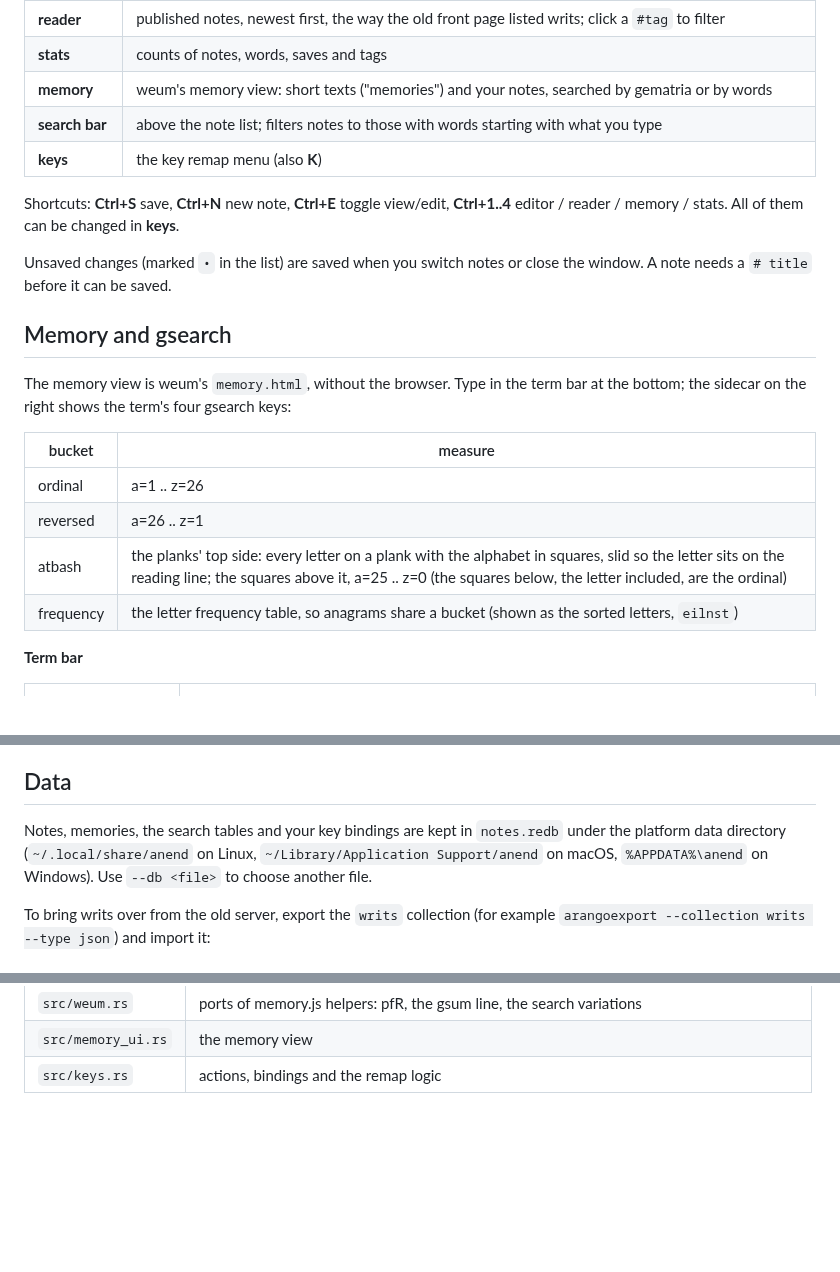
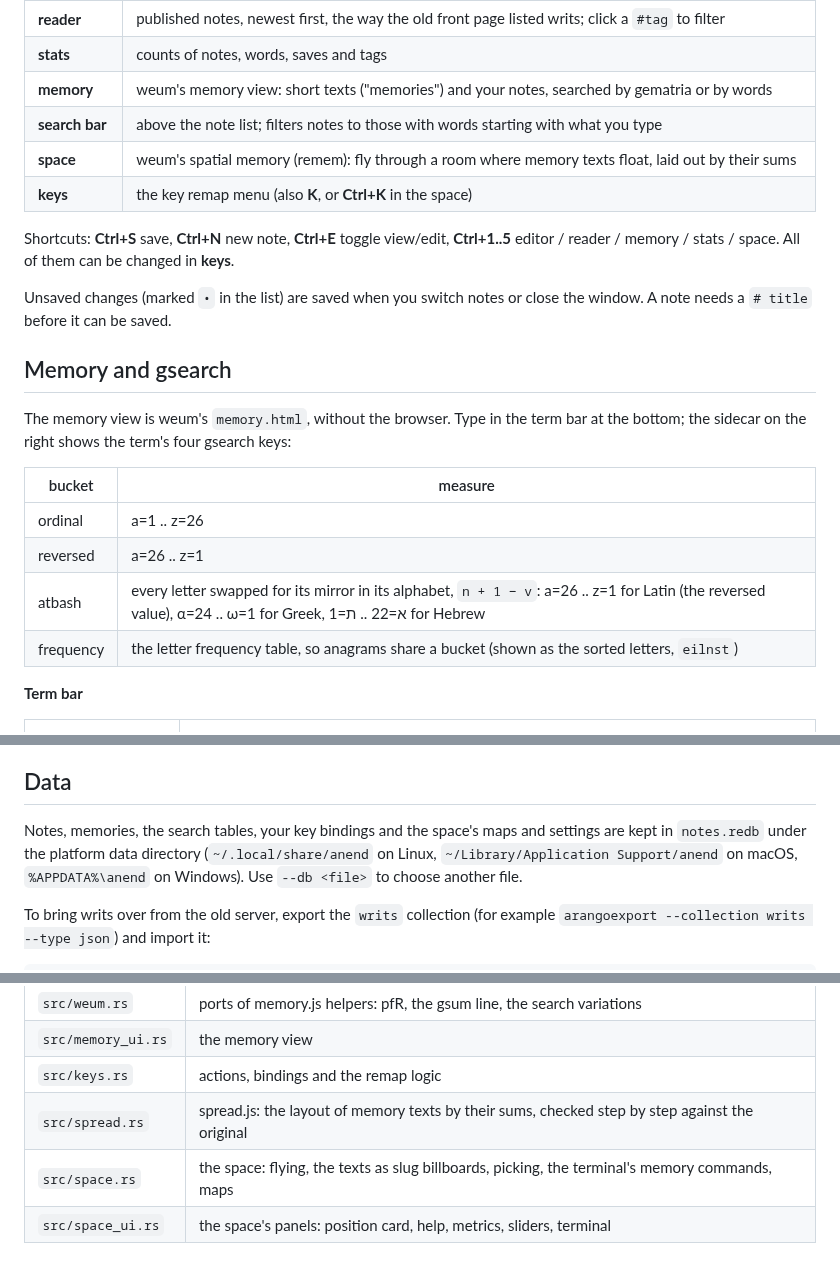
Before and after one commit to SaulDoesCode/anend, a Markdown page: README.md, 3 parts joined by grey strips. GitHub-like rendering; blank space fills up the shorter version.

```diff
--- a/README.md
+++ b/README.md
@@ -25,10 +26,11 @@ embedded [redb](https://www.redb.org) database.
 | **stats** | counts of notes, words, saves and tags |
 | **memory** | weum's memory view: short texts ("memories") and your notes, searched by gematria or by words |
 | **search bar** | above the note list; filters notes to those with words starting with what you type |
-| **keys** | the key remap menu (also **K**) |
+| **space** | weum's spatial memory (remem): fly through a room where memory texts float, laid out by their sums |
+| **keys** | the key remap menu (also **K**, or **Ctrl+K** in the space) |
 
 Shortcuts: **Ctrl+S** save, **Ctrl+N** new note, **Ctrl+E** toggle view/edit,
-**Ctrl+1..4** editor / reader / memory / stats. All of them can be changed in **keys**.
+**Ctrl+1..5** editor / reader / memory / stats / space. All of them can be changed in **keys**.
 
 Unsaved changes (marked `•` in the list) are saved when you switch notes or close the
 window. A note needs a `# title` before it can be saved.
@@ -42,7 +44,7 @@ the bottom; the sidecar on the right shows the term's four gsearch keys:
 |---|---|
 | ordinal | a=1 .. z=26 |
 | reversed | a=26 .. z=1 |
-| atbash | the planks' top side: every letter on a plank with the alphabet in squares, slid so the letter sits on the reading line; the squares above it, a=25 .. z=0 (the squares below, the letter included, are the ordinal) |
+| atbash | every letter swapped for its mirror in its alphabet, `n + 1 − v`: a=26 .. z=1 for Latin (the reversed value), α=24 .. ω=1 for Greek, א=22 .. ת=1 for Hebrew |
 | frequency | the letter frequency table, so anagrams share a bucket (shown as the sorted letters, `eilnst`) |
 
 **Term bar**
@@ -98,7 +139,7 @@ runtime on x86_64, with scalar fallbacks elsewhere.
 
 ## Data
 
-Notes, memories, the search tables and your key bindings are kept in `notes.redb` under
+Notes, memories, the search tables, your key bindings and the space's maps and settings are kept in `notes.redb` under
 the platform data directory (`~/.local/share/anend` on Linux, `~/Library/Application Support/anend` on macOS,
 `%APPDATA%\anend` on Windows). Use `--db <file>` to choose another file.
 
@@ -127,3 +168,6 @@ This keeps their keys, titles, markdown, tags, dates, edit history and published
 | `src/weum.rs` | ports of memory.js helpers: pfR, the gsum line, the search variations |
 | `src/memory_ui.rs` | the memory view |
 | `src/keys.rs` | actions, bindings and the remap logic |
+| `src/spread.rs` | spread.js: the layout of memory texts by their sums, checked step by step against the original |
+| `src/space.rs` | the space: flying, the texts as slug billboards, picking, the terminal's memory commands, maps |
+| `src/space_ui.rs` | the space's panels: position card, help, metrics, sliders, terminal |
```
Also changed, not shown: other parts of README.md (+40 -0 lines), docs/space.png (added), 12 other files.
